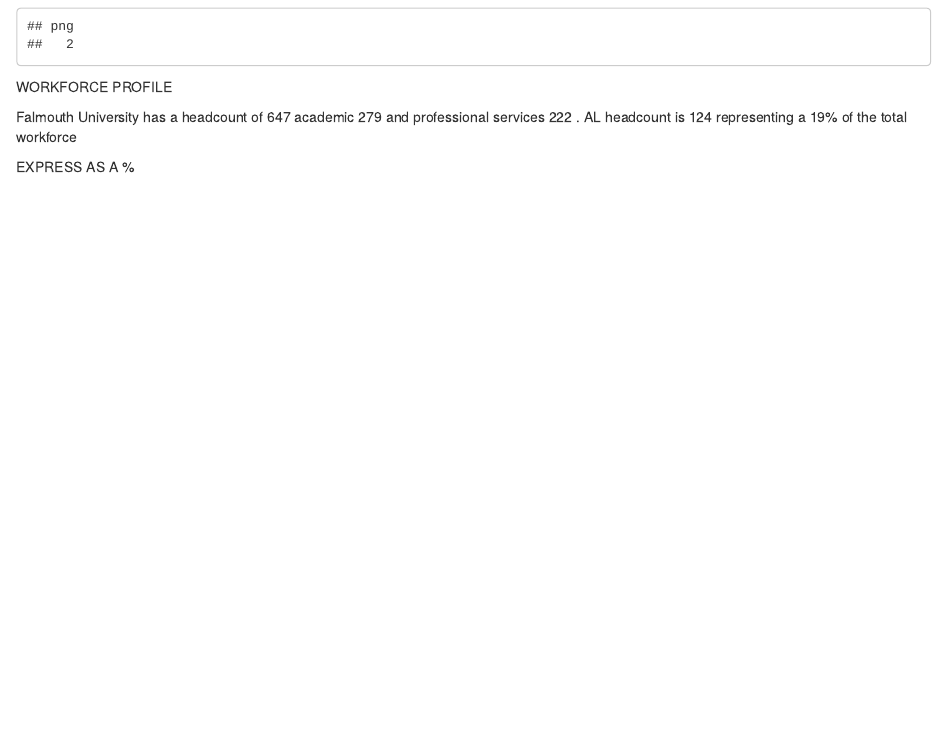
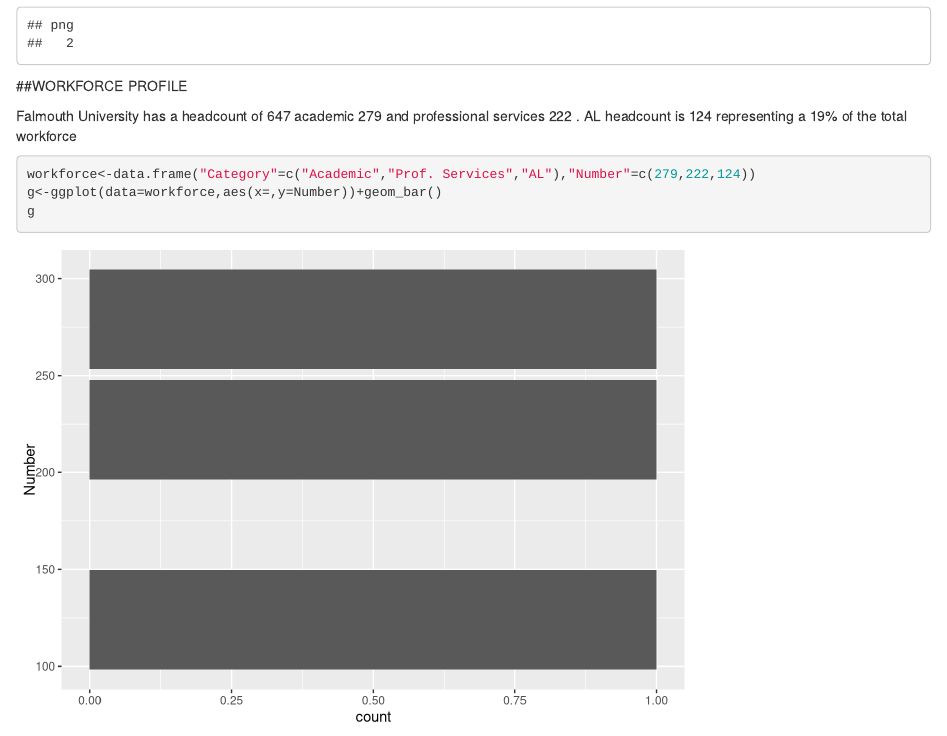
Before and after one commit to mbh038/Debs, an R Markdown document (Training.rmd): the page in a window 1100 px wide, from 1940 px down. Rendered offline with R 4.5, knitr and Pandoc, with nearby package versions; some code elsewhere in the file could not run offline.

Commit message:
first go

````diff
--- a/Training.rmd
+++ b/Training.rmd
@@ -83,8 +83,12 @@
 d
 dev.off()
 ```
-WORKFORCE PROFILE
+##WORKFORCE PROFILE
 
 Falmouth University has a headcount of  647  academic 279 and professional services 222 . AL headcount is 124 representing a 19% of the total workforce
 
-EXPRESS AS A %
+```{r workforce profile}
+workforce<-data.frame("Category"=c("Academic","Prof. Services","AL"),"Number"=c(279,222,124))
+g<-ggplot(data=workforce,aes(x=,y=Number))+geom_bar()
+g
+```
````
